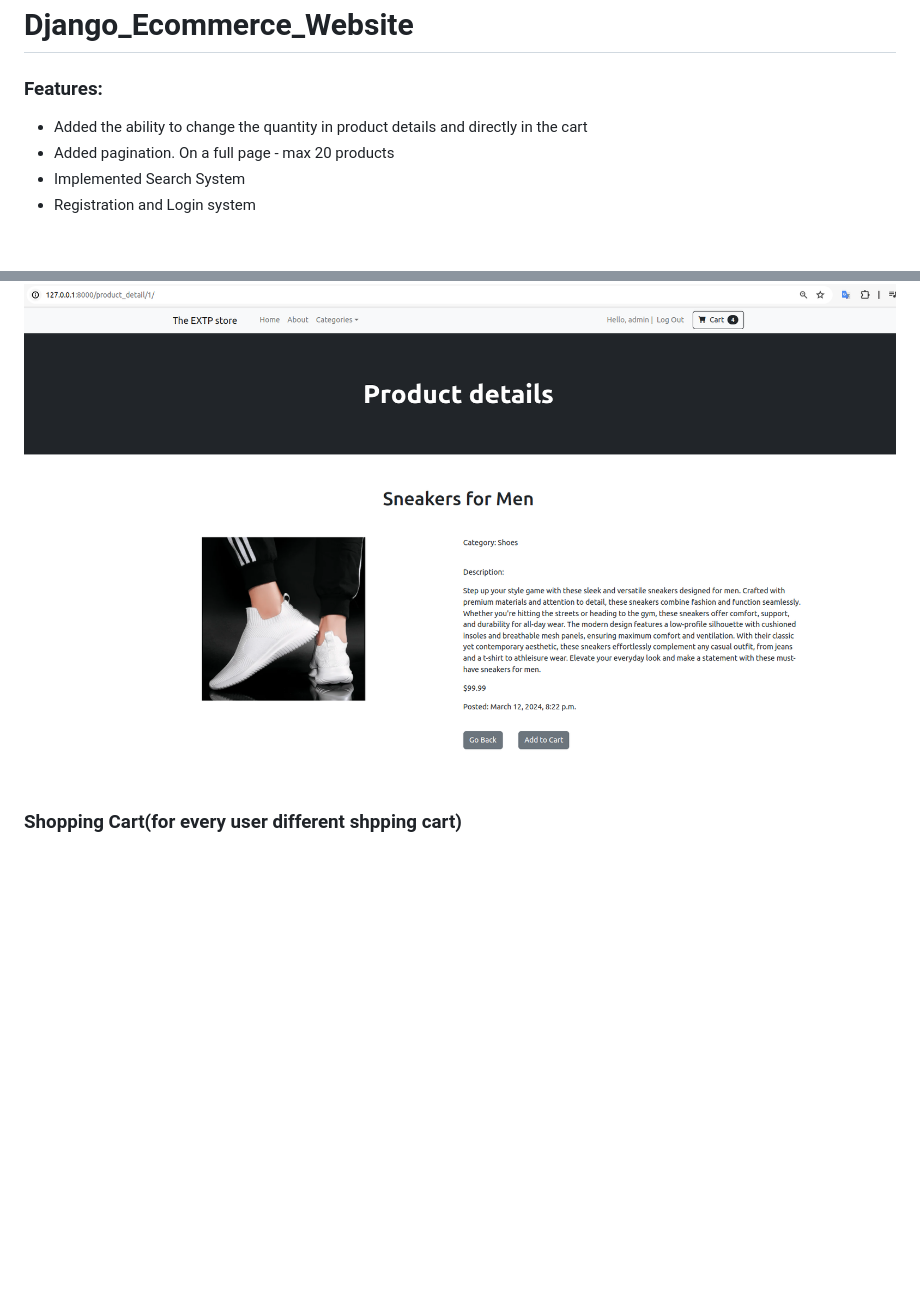
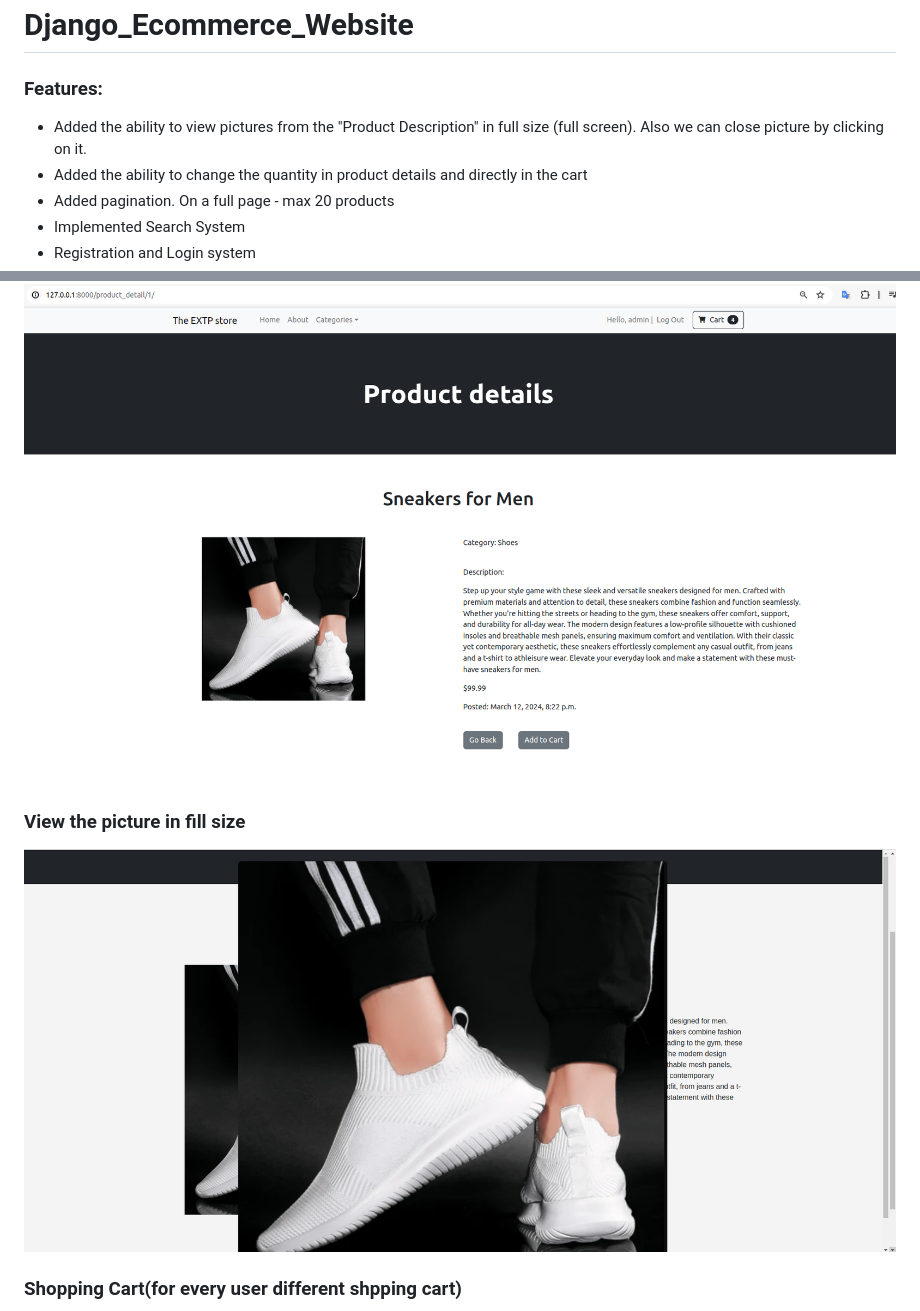
Before and after one commit to mkskh/Django_Ecommerce_Website, a Markdown page: README.md, 2 parts joined by grey strips. Drawn GitHub-style; pictures changed too: !resources/media/view_pic.png (added); blank space fills up the shorter version.

Commit message:
added view pictures in full size

```diff
--- a/README.md
+++ b/README.md
@@ -1,6 +1,7 @@
 # Django_Ecommerce_Website
 
 ### Features:
+- Added the ability to view pictures from the "Product Description" in full size (full screen). Also we can close picture by clicking on it.
 - Added the ability to change the quantity in product details and directly in the cart
 - Added pagination. On a full page - max 20 products
 - Implemented Search System
@@ -30,6 +31,10 @@
 
 ![home](./!resources/media/product_details.png)
 
+### View the picture in fill size
+
+![home](./!resources/media/view_pic.png)
+
 ### Shopping Cart(for every user different shpping cart)
 
 ![home](./!resources/media/cart.png)
```
Also changed, not shown: 3 other files.
